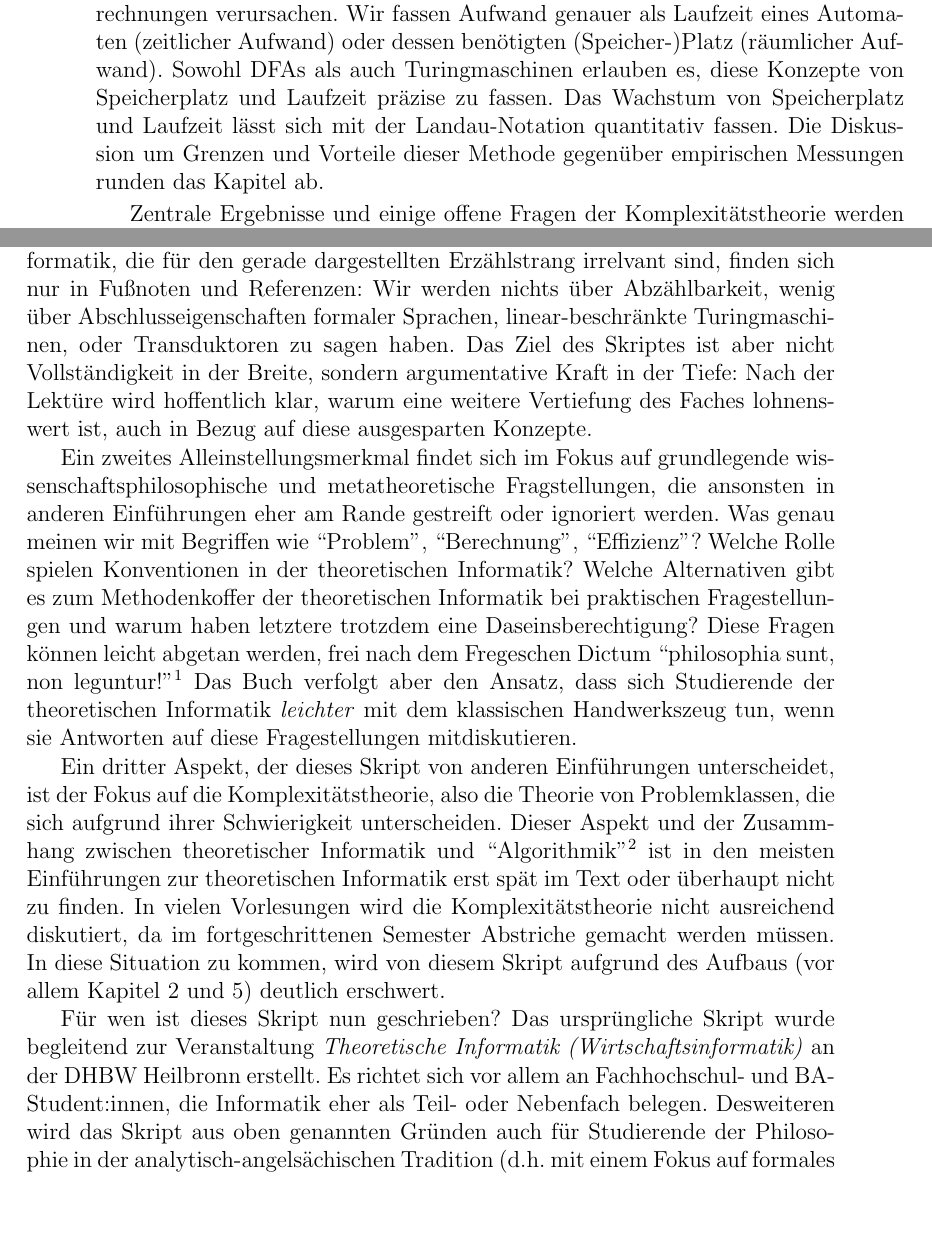
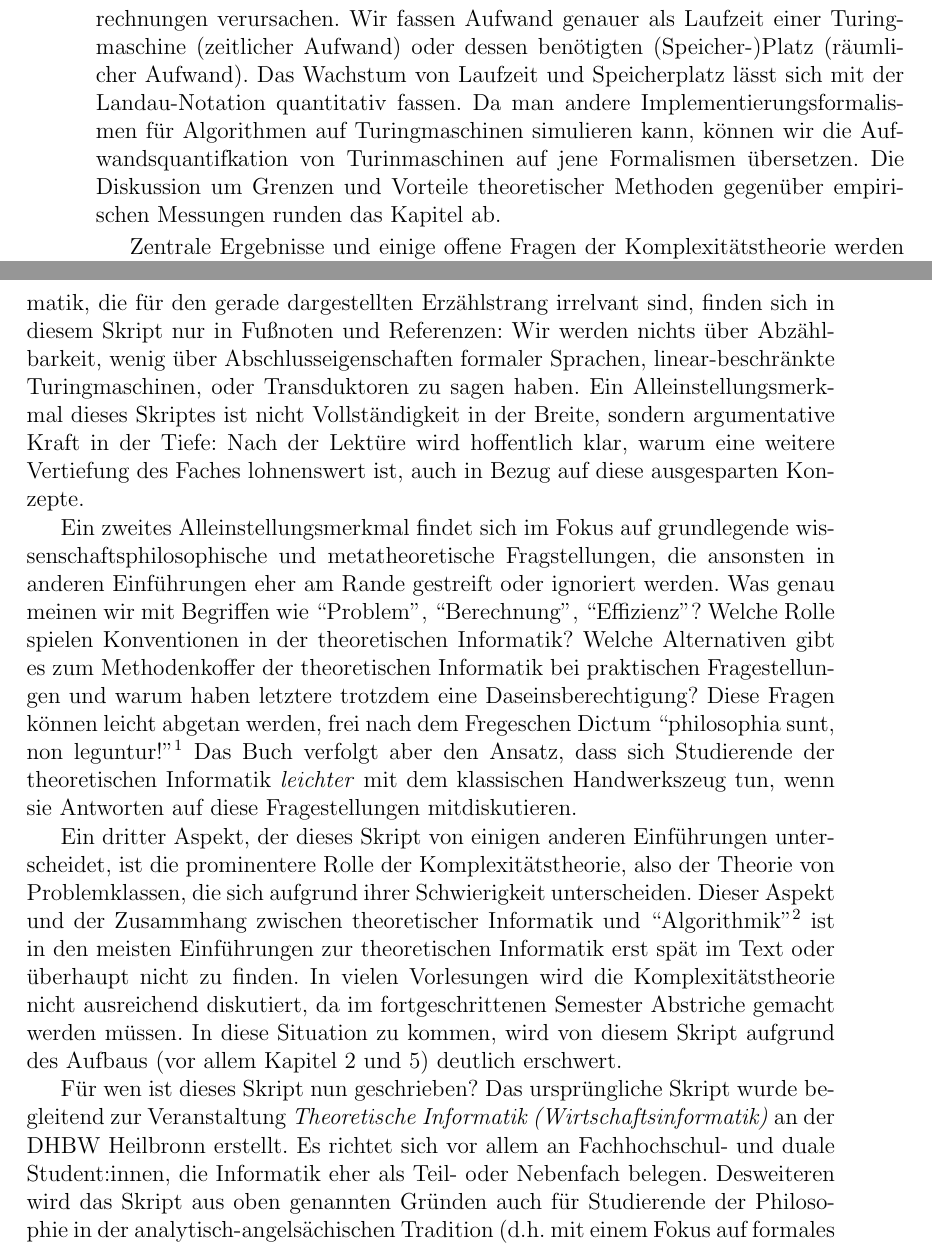
Before and after one commit to tgweber/tiscript, a LaTeX thesis (script.tex, which reads content/preface.tex): two parts of pages 4 and 5 of 28, joined at a grey line, cut so that both start at the same text, the shorter picture padded with empty space. Compiled offline with pdfLaTeX.

Commit message:
Vorwort nach 23/1 überarbeitet

```diff
--- a/content/preface.tex
+++ b/content/preface.tex
@@ -51,13 +51,13 @@ um die Hauptfrage des Skriptes in den folgenden beiden Kapiteln zu beantworten.
 In \emph{Kapitel 4} zeigen wir,
 wie wir den \emph{Aufwand} quantifizieren können,
 den Berechnungen verursachen.
-Wir fassen Aufwand genauer als Laufzeit eines Automaten (zeitlicher Aufwand)
+Wir fassen Aufwand genauer als Laufzeit einer Turingmaschine (zeitlicher Aufwand)
 oder dessen benötigten (Speicher-)Platz (räumlicher Aufwand).
-Sowohl DFAs als auch Turingmaschinen erlauben es,
-diese Konzepte von Speicherplatz und Laufzeit präzise zu fassen.
-Das Wachstum von Speicherplatz und Laufzeit lässt sich
+Das Wachstum von Laufzeit und Speicherplatz lässt sich
 mit der Landau-Notation quantitativ fassen.
-Die Diskussion um Grenzen und Vorteile dieser Methode
+Da man andere Implementierungsformalismen für Algorithmen auf Turingmaschinen simulieren kann,
+können wir die Aufwandsquantifkation von Turinmaschinen auf jene Formalismen übersetzen.
+Die Diskussion um Grenzen und Vorteile theoretischer Methoden
 gegenüber empirischen Messungen runden das Kapitel ab.
 
 Zentrale Ergebnisse und einige offene Fragen der Komplexitätstheorie
@@ -106,17 +106,15 @@ Auch Kapitel 7 und 8 bauen auf Vorhergeschriebenes auf,
 sie sind allerdings optional
 und für das Verständnis des Hauptnarrativs nicht notwendig.
 
-Wenn wir zurück zur Daseinsberechtigung dieses Skriptes kommen,
-stellen wir fest:
 Viele zentrale Ergebnisse, Hintergründe und Konzepte
 der theoretischen Informatik,
 die für den gerade dargestellten Erzählstrang irrelvant sind,
-finden sich nur in Fußnoten und Referenzen:
+finden sich in diesem Skript nur in Fußnoten und Referenzen:
 Wir werden nichts über Abzählbarkeit,
 wenig über Abschlusseigenschaften formaler Sprachen,
 linear-beschränkte Turingmaschinen,
 oder Transduktoren zu sagen haben.
-Das Ziel des Skriptes ist aber nicht Vollständigkeit in der Breite,
+Ein Alleinstellungsmerkmal dieses Skriptes ist nicht Vollständigkeit in der Breite,
 sondern argumentative Kraft in der Tiefe:
 Nach der Lektüre wird hoffentlich klar,
 warum eine weitere Vertiefung des Faches lohnenswert ist,
@@ -144,9 +142,9 @@ dass sich Studierende der theoretischen Informatik
 \emph {leichter} mit dem klassischen Handwerkszeug tun,
 wenn sie Antworten auf diese Fragestellungen mitdiskutieren.
 
-Ein dritter Aspekt, der dieses Skript von anderen Einführungen unterscheidet,
-ist der Fokus auf die Komplexitätstheorie,
-also die Theorie von Problemklassen,
+Ein dritter Aspekt, der dieses Skript von einigen anderen Einführungen unterscheidet,
+ist die prominentere Rolle der Komplexitätstheorie,
+also der Theorie von Problemklassen,
 die sich aufgrund ihrer Schwierigkeit unterscheiden.
 Dieser Aspekt und der Zusammhang zwischen theoretischer Informatik und ``Algorithmik''\footnote{
     Wir verstehen darunter die Fähigkeit,
@@ -164,7 +162,7 @@ Für wen ist dieses Skript nun geschrieben?
 Das ursprüngliche Skript wurde begleitend zur Veranstaltung
 \emph{Theoretische Informatik (Wirtschaftsinformatik)}
 an der DHBW Heilbronn erstellt.
-Es richtet sich vor allem an Fachhochschul- und BA-Student:innen,
+Es richtet sich vor allem an Fachhochschul- und duale Student:innen,
 die Informatik eher als Teil- oder Nebenfach belegen.
 Desweiteren wird das Skript aus oben genannten Gründen auch für Studierende der Philosophie
 in der analytisch-angelsächischen Tradition (d.h. mit einem Fokus auf formales Arbeiten)
```
Also changed, not shown: content/aufwand.tex (+2 -0 lines), content/preface.tex (10 more changed lines).
